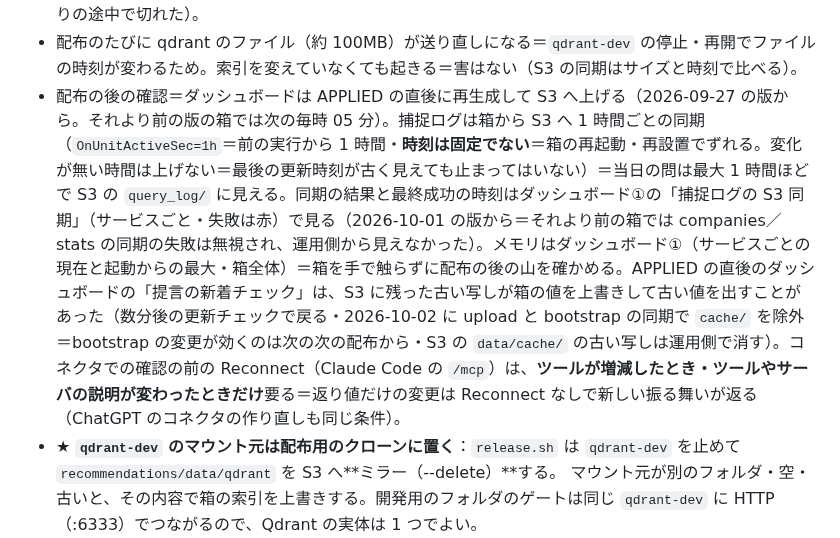
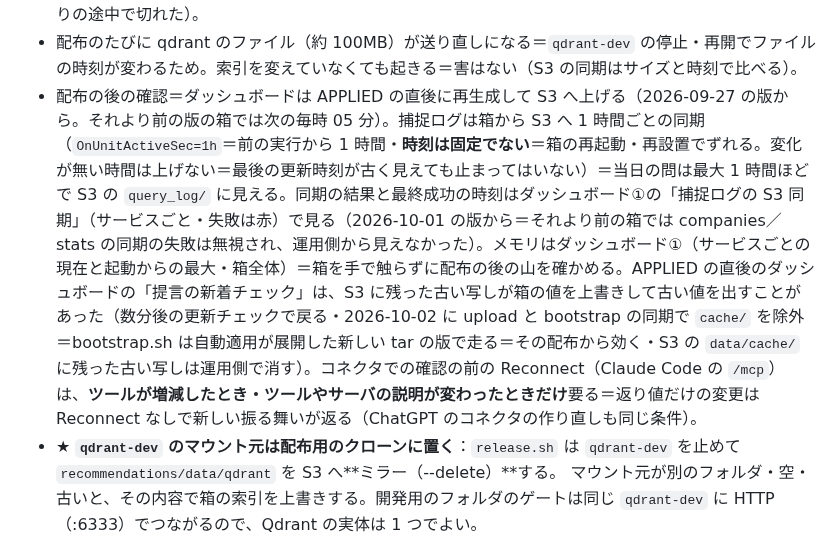
Before and after one commit to KenichiOkamuraJp/polyarchy, a Markdown page: deploy/RUNBOOK_OPS.md, the part around the change. Rendered like a GitHub page.

````diff
--- a/deploy/RUNBOOK_OPS.md
+++ b/deploy/RUNBOOK_OPS.md
@@ -200,7 +200,7 @@ aws sts get-caller-identity                                    # AWS のログ
 ```
 - ★ **AWS のログインが配布の途中で切れないようにする**：`release.sh` はゲート（十数分）の後に upload とマニフェストの書き込みをする。途中で有効期限が切れると upload とマニフェストの間で止まり得る（2026-09-27 staging＝release の直後に切れた）。判断は `sts` が通ることと、ログインしてからの経過時間で行う＝ログインから長く経っていればログインし直してから始める。`aws configure export-credentials` の `Expiration` は判断材料にならない（手元の短期資格が自動更新されるため、ログインし直した直後も含めて常に十数分先を示す。実際に効くのはその下のログインのセッションの期限で、これは画面から見えない）。配布の後の見張り（新しい捕捉ログの同期の 1 回目＋次の毎時のダッシュボード）は 1 時間を超える＝見張りに入る前にもう一度ログインし直す（2026-10-01 staging＝見張りの途中で切れた）。
 - 配布のたびに qdrant のファイル（約 100MB）が送り直しになる＝`qdrant-dev` の停止・再開でファイルの時刻が変わるため。索引を変えていなくても起きる＝害はない（S3 の同期はサイズと時刻で比べる）。
-- 配布の後の確認＝ダッシュボードは APPLIED の直後に再生成して S3 へ上げる（2026-09-27 の版から。それより前の版の箱では次の毎時 05 分）。捕捉ログは箱から S3 へ 1 時間ごとの同期（`OnUnitActiveSec=1h`＝前の実行から 1 時間・**時刻は固定でない**＝箱の再起動・再設置でずれる。変化が無い時間は上げない＝最後の更新時刻が古く見えても止まってはいない）＝当日の問は最大 1 時間ほどで S3 の `query_log/` に見える。同期の結果と最終成功の時刻はダッシュボード①の「捕捉ログの S3 同期」（サービスごと・失敗は赤）で見る（2026-10-01 の版から＝それより前の箱では companies／stats の同期の失敗は無視され、運用側から見えなかった）。メモリはダッシュボード①（サービスごとの現在と起動からの最大・箱全体）＝箱を手で触らずに配布の後の山を確かめる。APPLIED の直後のダッシュボードの「提言の新着チェック」は、S3 に残った古い写しが箱の値を上書きして古い値を出すことがあった（数分後の更新チェックで戻る・2026-10-02 に upload と bootstrap の同期で `cache/` を除外＝bootstrap の変更が効くのは次の次の配布から・S3 の `data/cache/` の古い写しは運用側で消す）。コネクタでの確認の前の Reconnect（Claude Code の `/mcp`）は、**ツールが増減したとき・ツールやサーバの説明が変わったときだけ**要る＝返り値だけの変更は Reconnect なしで新しい振る舞いが返る（ChatGPT のコネクタの作り直しも同じ条件）。
+- 配布の後の確認＝ダッシュボードは APPLIED の直後に再生成して S3 へ上げる（2026-09-27 の版から。それより前の版の箱では次の毎時 05 分）。捕捉ログは箱から S3 へ 1 時間ごとの同期（`OnUnitActiveSec=1h`＝前の実行から 1 時間・**時刻は固定でない**＝箱の再起動・再設置でずれる。変化が無い時間は上げない＝最後の更新時刻が古く見えても止まってはいない）＝当日の問は最大 1 時間ほどで S3 の `query_log/` に見える。同期の結果と最終成功の時刻はダッシュボード①の「捕捉ログの S3 同期」（サービスごと・失敗は赤）で見る（2026-10-01 の版から＝それより前の箱では companies／stats の同期の失敗は無視され、運用側から見えなかった）。メモリはダッシュボード①（サービスごとの現在と起動からの最大・箱全体）＝箱を手で触らずに配布の後の山を確かめる。APPLIED の直後のダッシュボードの「提言の新着チェック」は、S3 に残った古い写しが箱の値を上書きして古い値を出すことがあった（数分後の更新チェックで戻る・2026-10-02 に upload と bootstrap の同期で `cache/` を除外＝bootstrap.sh は自動適用が展開した新しい tar の版で走る＝その配布から効く・S3 の `data/cache/` に残った古い写しは運用側で消す）。コネクタでの確認の前の Reconnect（Claude Code の `/mcp`）は、**ツールが増減したとき・ツールやサーバの説明が変わったときだけ**要る＝返り値だけの変更は Reconnect なしで新しい振る舞いが返る（ChatGPT のコネクタの作り直しも同じ条件）。
 - ★ **`qdrant-dev` のマウント元は配布用のクローンに置く**：`release.sh` は `qdrant-dev` を止めて `recommendations/data/qdrant` を S3 へ**ミラー（--delete）**する。
   マウント元が別のフォルダ・空・古いと、その内容で箱の索引を上書きする。開発用のフォルダのゲートは同じ `qdrant-dev` に HTTP（:6333）でつながるので、Qdrant の実体は 1 つでよい。
 - Python の editable install は**最後に `pip install -e` したフォルダ**を指す。リポジトリ root 以外を cwd にして動くスクリプトは、その向き先のコードを import する＝フォルダごとに env を分ける。
````
Also changed, not shown: docs/残タスク.md (+1 -1 lines).
